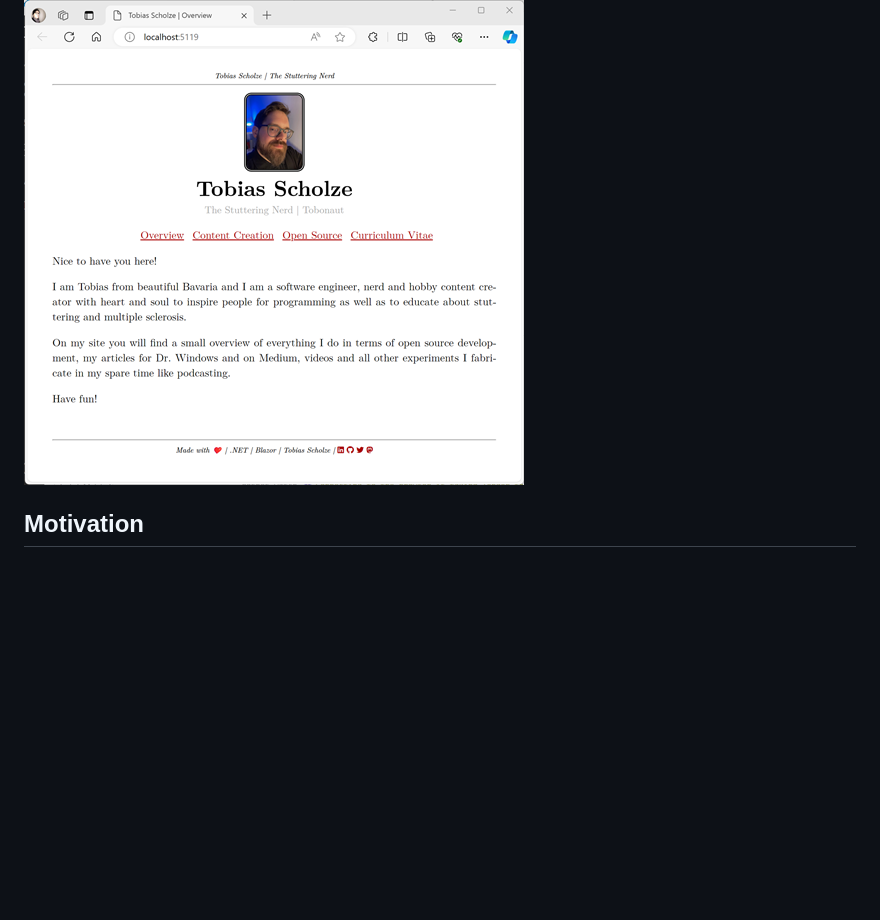
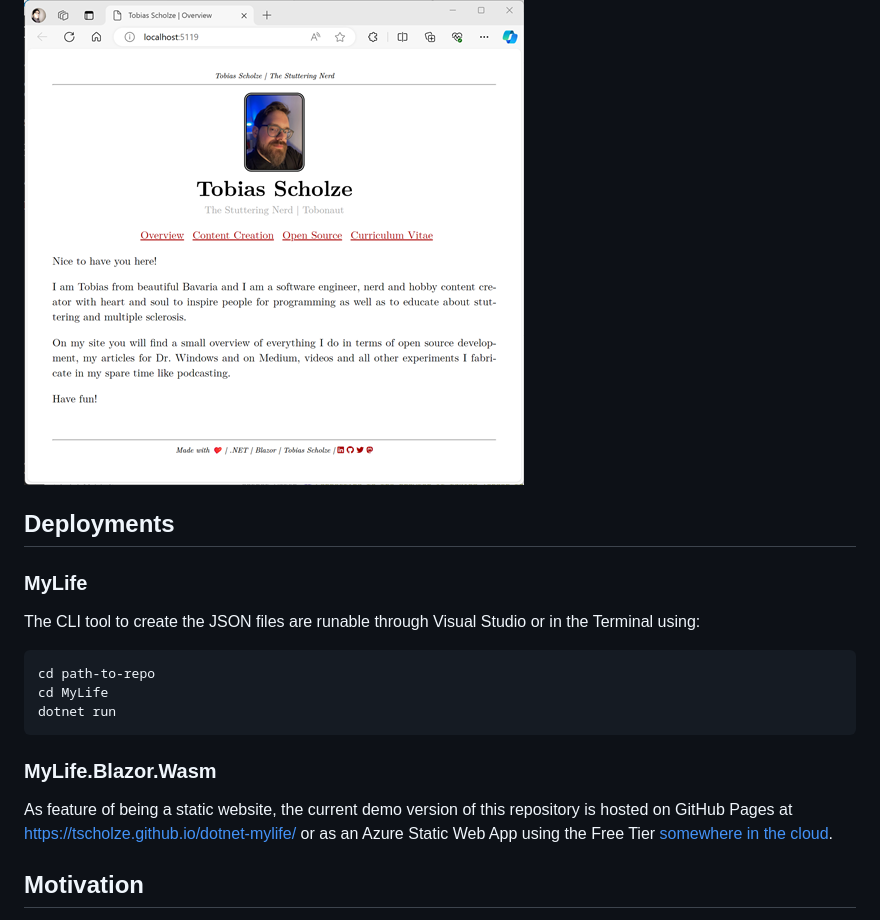
Before and after one commit to tscholze/dotnet-mylife, a Markdown page: README.md, the part around the change. GitHub-like rendering; blank space fills up the shorter version.

Commit message:
[Readme] Added "deployments" sections to readme

````diff
--- a/README.md
+++ b/README.md
@@ -35,6 +35,19 @@ The website is based on a css-drop-in style with minor custom style class added.
 The project is still alpha and work in progress.
 
 ![MyLife.Blazor.Wasm website](__docs/mylife-blazor-wasm-overview.png)
+
+## Deployments
+
+### MyLife
+The CLI tool to create the JSON files are runable through Visual Studio or in the Terminal using:
+```shell
+cd path-to-repo
+cd MyLife
+dotnet run
+```
+
+### MyLife.Blazor.Wasm
+As feature of being a static website, the current demo version of this repository is hosted on GitHub Pages at [https://tscholze.github.io/dotnet-mylife/](tscholze.github.io/dotnet-mylife/) or as an Azure Static Web App using the Free Tier [somewhere in the cloud](https://proud-cliff-0b9376b03.5.azurestaticapps.net/).
 
 ## Motivation
 
````
